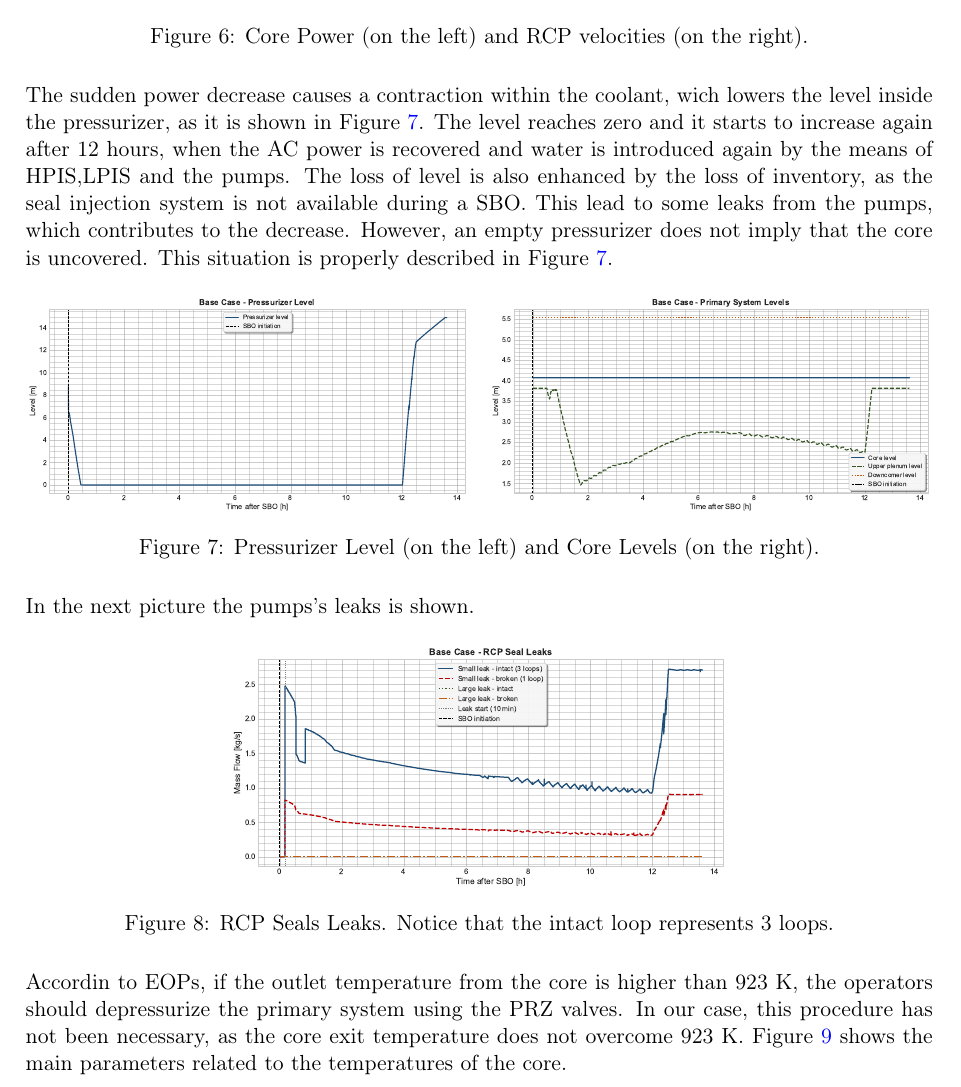
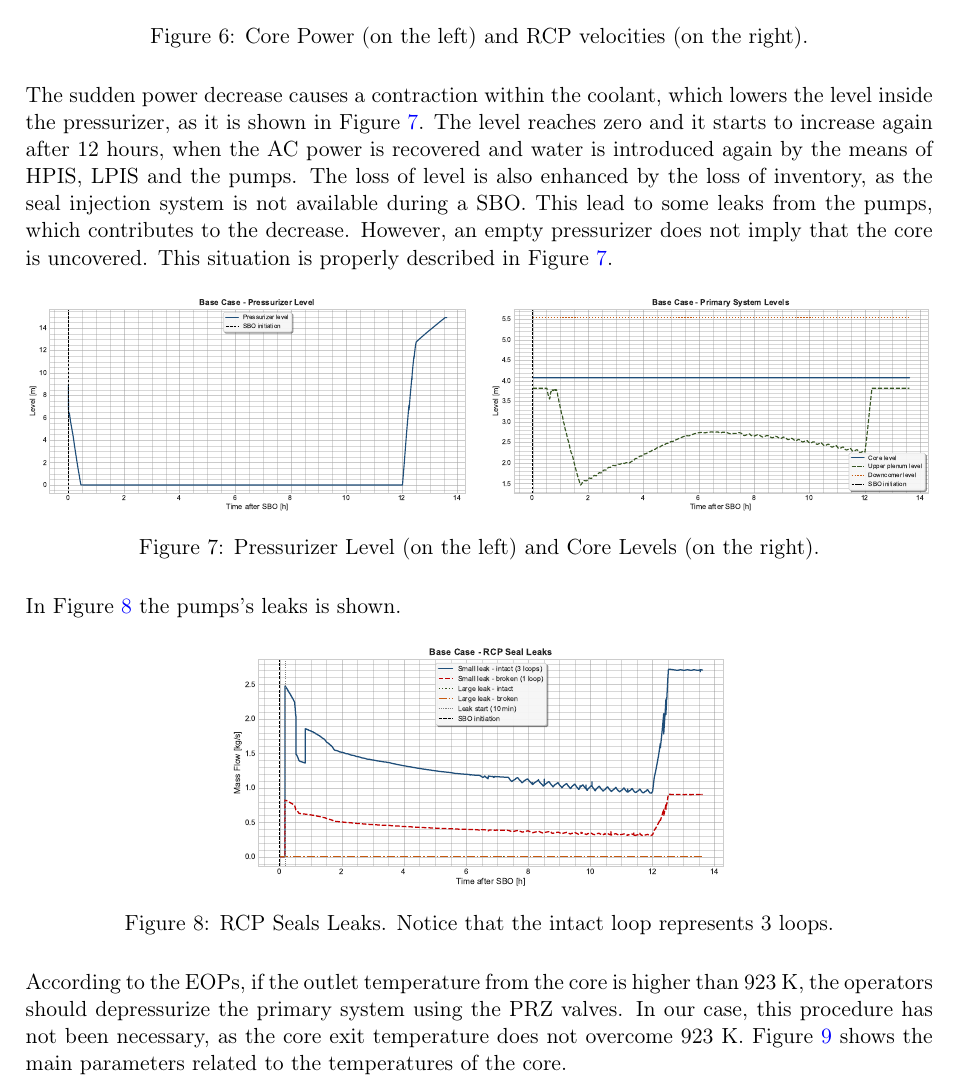
Before and after one commit to tylerkwald/SBO, a LaTeX document (Report/Report Station BlackOut - Safety Analysis.tex): part of page 8 of 12, cut so that both start at the same text. Compiled offline with pdfLaTeX.

Commit message:
Some little corrections of the report

```diff
--- a/Report/Report Station BlackOut - Safety Analysis.tex
+++ b/Report/Report Station BlackOut - Safety Analysis.tex
@@ -404,9 +404,9 @@ Moreover, the loss of AC power causes the immidiate trip of the pumps.
 
 
 \noindent The sudden power decrease causes a contraction within the coolant,
-wich lowers the level inside the pressurizer, as it is shown in \figref{plevels}.
+which lowers the level inside the pressurizer, as it is shown in \figref{plevels}.
 The level reaches zero and it starts to increase again after 12 hours, when
-the AC power is recovered and water is introduced again by the means of HPIS,LPIS and the pumps. The loss of level is also enhanced by the loss of inventory, as
+the AC power is recovered and water is introduced again by the means of HPIS, LPIS and the pumps. The loss of level is also enhanced by the loss of inventory, as
 the seal injection system is not available during a SBO. This lead to some leaks from the pumps, which contributes to the decrease.
 However, an empty pressurizer does not imply that the core is uncovered. This situation
 is properly described in \figref{plevels}.
@@ -429,7 +429,7 @@ is properly described in \figref{plevels}.
 
 
 
-In the next picture the pumps's leaks is shown.
+In \figref{RCP} the pumps's leaks is shown.
 
 
 \begin{figure}[H]
@@ -439,7 +439,7 @@ In the next picture the pumps's leaks is shown.
     \label{RCP}
 \end{figure}
 
-Accordin to EOPs, if the outlet temperature from the core is higher than
+According to the EOPs, if the outlet temperature from the core is higher than
 923 K, the operators should depressurize the primary system using the PRZ valves. In our case, this procedure
 has not been necessary, as the core exit temperature does not overcome 923 K. \figref{tprimary} shows the main parameters related to
 the temperatures of the core.
```
Also changed, not shown: Report/Report Station BlackOut - Safety Analysis.pdf, Report/Report Station BlackOut - Safety Analysis.tex (2 more changed lines), 1 other file.
